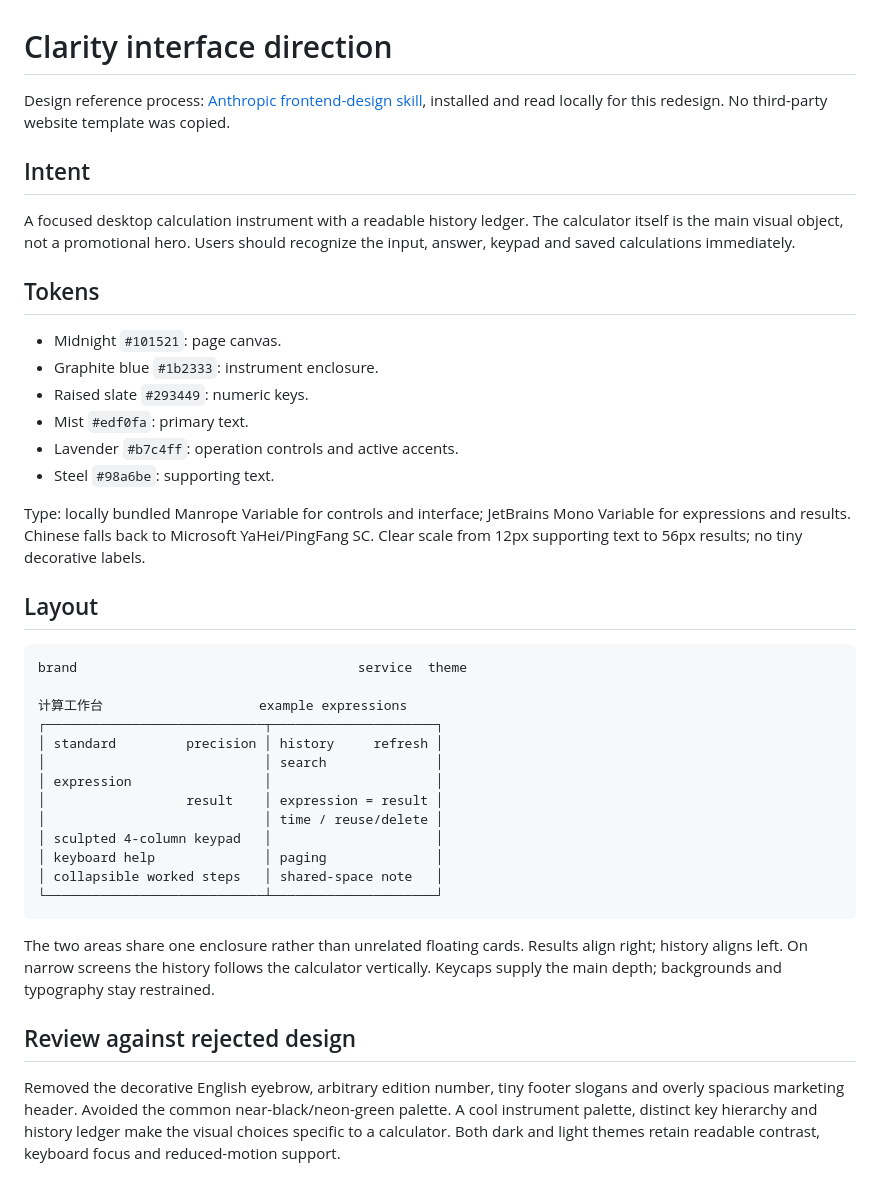
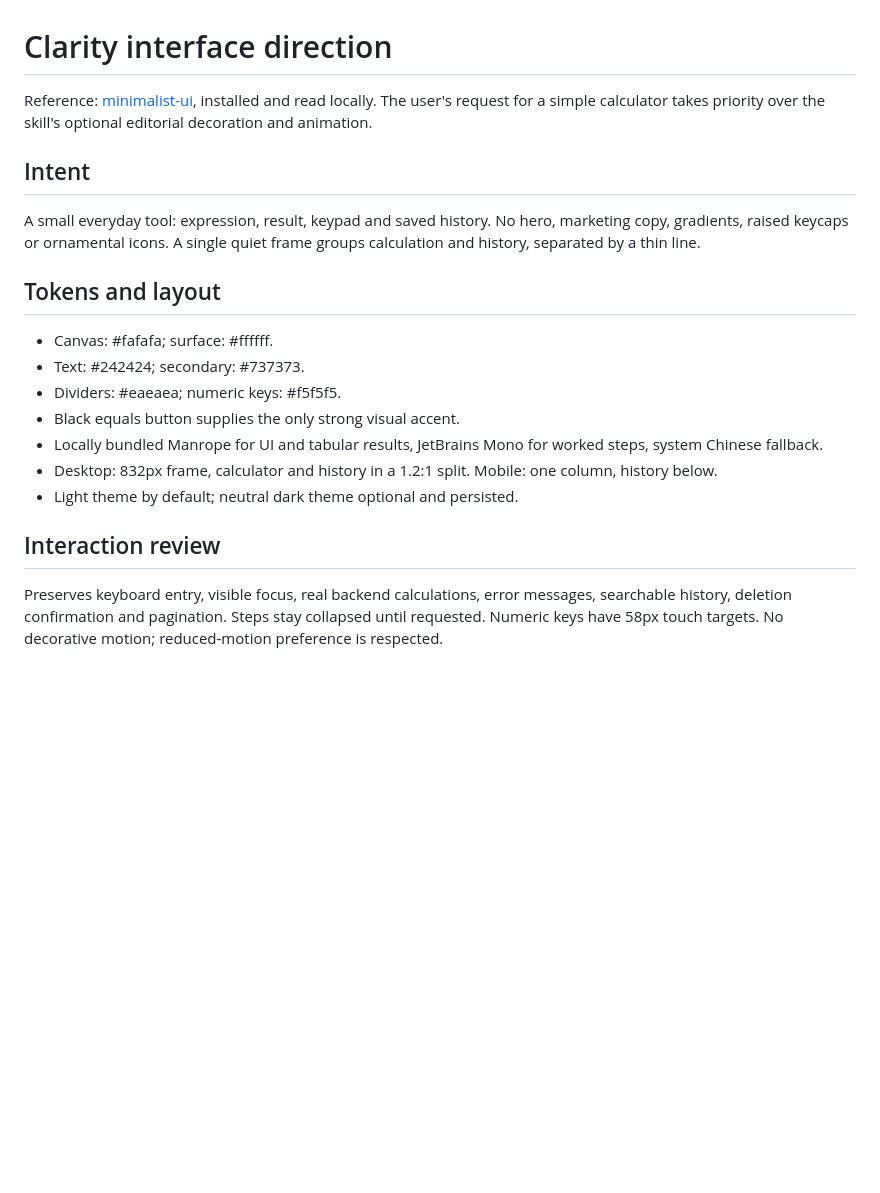
Before and after one commit to HX-Jan/calculator-frontend, a Markdown page: DESIGN.md, the part around the change. Drawn GitHub-style; blank space fills up the shorter version.

````diff
--- a/DESIGN.md
+++ b/DESIGN.md
@@ -1,42 +1,21 @@
 # Clarity interface direction
 
-Design reference process: [Anthropic frontend-design skill](https://github.com/anthropics/skills/tree/main/skills/frontend-design), installed and read locally for this redesign. No third-party website template was copied.
+Reference: [minimalist-ui](https://github.com/Leonxlnx/taste-skill/tree/main/skills/minimalist-skill), installed and read locally. The user's request for a simple calculator takes priority over the skill's optional editorial decoration and animation.
 
 ## Intent
 
-A focused desktop calculation instrument with a readable history ledger. The calculator itself is the main visual object, not a promotional hero. Users should recognize the input, answer, keypad and saved calculations immediately.
+A small everyday tool: expression, result, keypad and saved history. No hero, marketing copy, gradients, raised keycaps or ornamental icons. A single quiet frame groups calculation and history, separated by a thin line.
 
-## Tokens
+## Tokens and layout
 
-- Midnight `#101521`: page canvas.
-- Graphite blue `#1b2333`: instrument enclosure.
-- Raised slate `#293449`: numeric keys.
-- Mist `#edf0fa`: primary text.
-- Lavender `#b7c4ff`: operation controls and active accents.
-- Steel `#98a6be`: supporting text.
+- Canvas: #fafafa; surface: #ffffff.
+- Text: #242424; secondary: #737373.
+- Dividers: #eaeaea; numeric keys: #f5f5f5.
+- Black equals button supplies the only strong visual accent.
+- Locally bundled Manrope for UI and tabular results, JetBrains Mono for worked steps, system Chinese fallback.
+- Desktop: 832px frame, calculator and history in a 1.2:1 split. Mobile: one column, history below.
+- Light theme by default; neutral dark theme optional and persisted.
 
-Type: locally bundled Manrope Variable for controls and interface; JetBrains Mono Variable for expressions and results. Chinese falls back to Microsoft YaHei/PingFang SC. Clear scale from 12px supporting text to 56px results; no tiny decorative labels.
+## Interaction review
 
-## Layout
-
-```
-brand                                    service  theme
-
-计算工作台                    example expressions
-┌────────────────────────────┬─────────────────────┐
-│ standard         precision │ history     refresh │
-│                            │ search              │
-│ expression                 │                     │
-│                  result    │ expression = result │
-│                            │ time / reuse/delete │
-│ sculpted 4-column keypad   │                     │
-│ keyboard help              │ paging              │
-│ collapsible worked steps   │ shared-space note   │
-└────────────────────────────┴─────────────────────┘
-```
-
-The two areas share one enclosure rather than unrelated floating cards. Results align right; history aligns left. On narrow screens the history follows the calculator vertically. Keycaps supply the main depth; backgrounds and typography stay restrained.
-
-## Review against rejected design
-
-Removed the decorative English eyebrow, arbitrary edition number, tiny footer slogans and overly spacious marketing header. Avoided the common near-black/neon-green palette. A cool instrument palette, distinct key hierarchy and history ledger make the visual choices specific to a calculator. Both dark and light themes retain readable contrast, keyboard focus and reduced-motion support.
+Preserves keyboard entry, visible focus, real backend calculations, error messages, searchable history, deletion confirmation and pagination. Steps stay collapsed until requested. Numeric keys have 58px touch targets. No decorative motion; reduced-motion preference is respected.
````
Also changed, not shown: README.md (+1 -1 lines), docs/preview.png, 4 other files.
